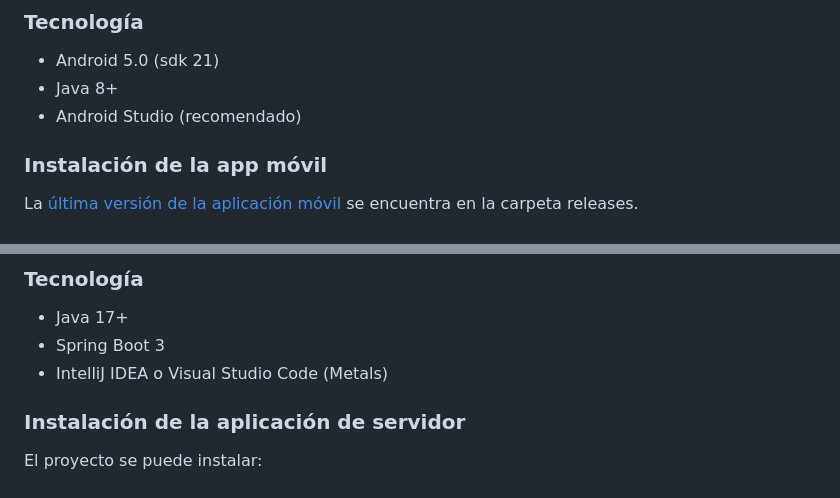
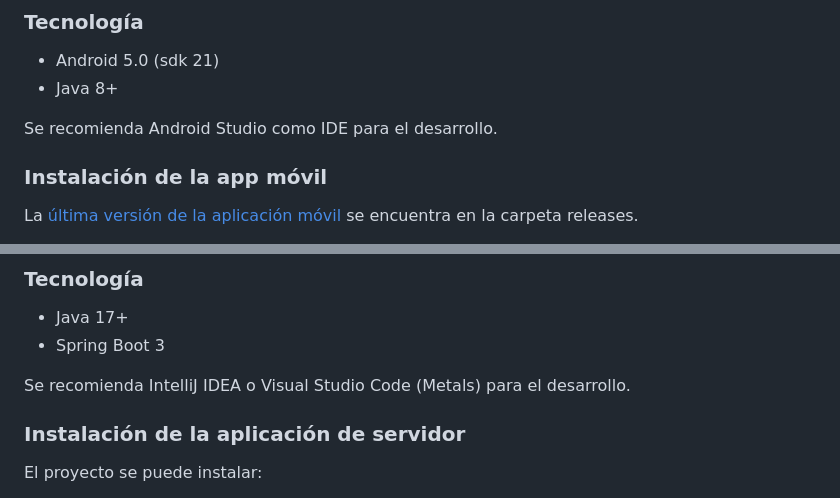
Before and after one commit to CodeandoMexico/mapmap, a Markdown page: README.md, 2 parts joined by grey strips. GitHub-like rendering.

Commit message:
Documentación

```diff
--- a/README.md
+++ b/README.md
@@ -58,7 +58,8 @@ Mediante la aplicación móvil es posible capturar trazos georeferenciados sin l
 
 * Android 5.0 (sdk 21)
 * Java 8+
-* Android Studio (recomendado)
+
+Se recomienda Android Studio como IDE para el desarrollo.
 
 ### Instalación de la app móvil
 
@@ -83,7 +84,8 @@ La aplicación de servidor sirve para:
 
 * Java 17+
 * Spring Boot 3
-* IntelliJ IDEA o Visual Studio Code (Metals)
+
+Se recomienda IntelliJ IDEA o Visual Studio Code (Metals) para el desarrollo.
 
 ### Instalación de la aplicación de servidor
 
```
